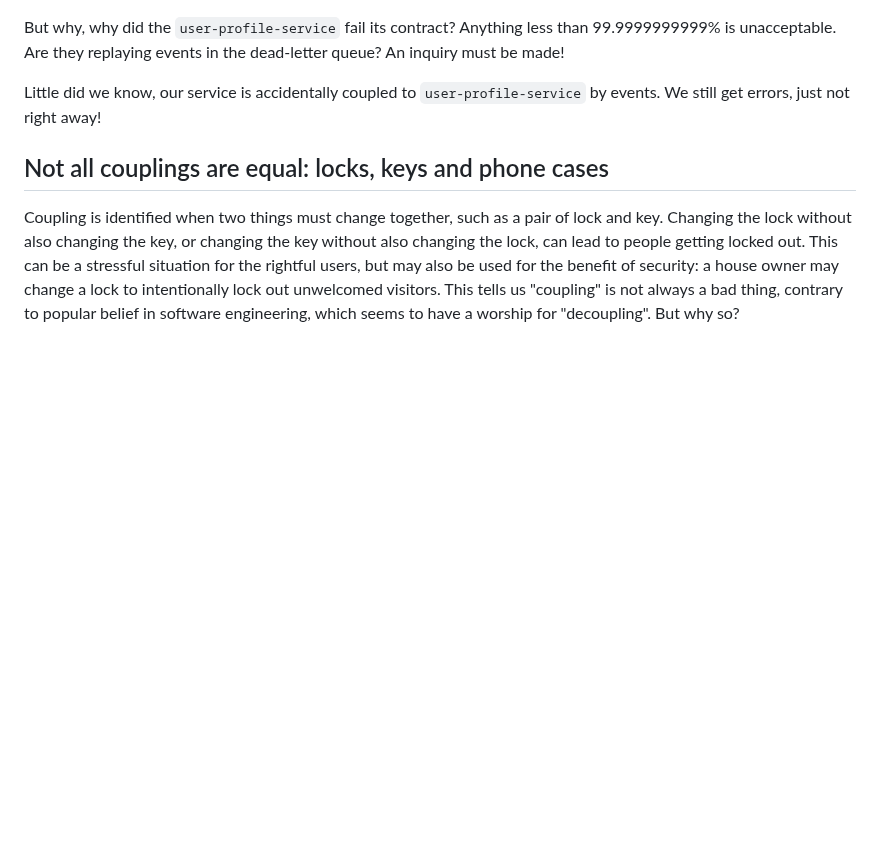
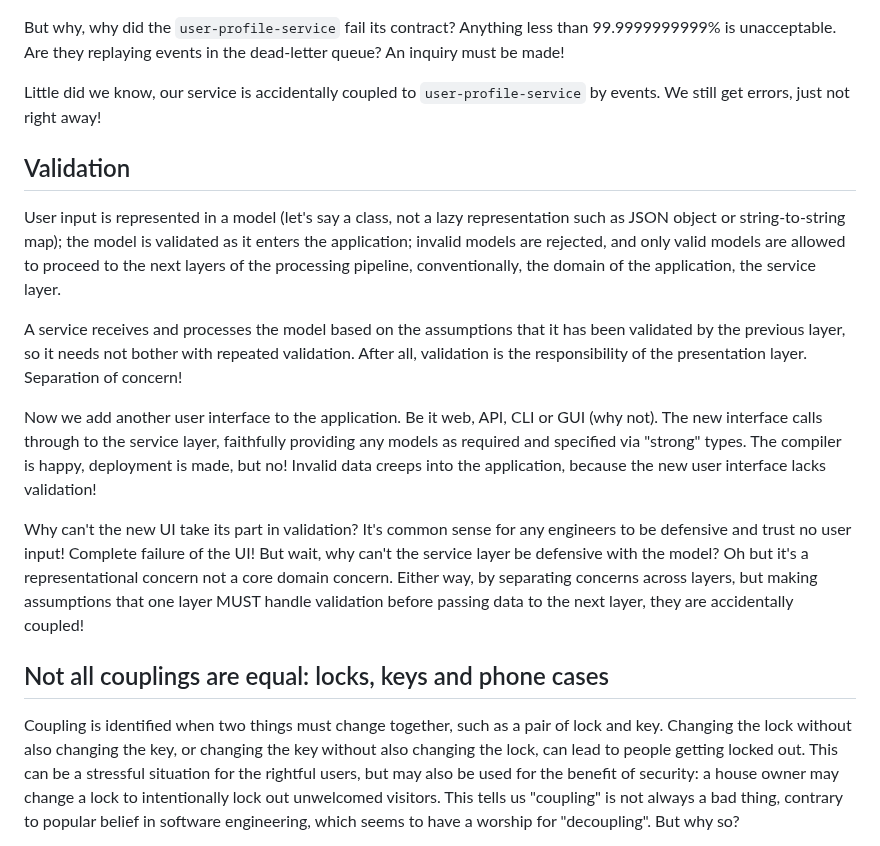
Before and after one commit to hackle/blog-rust, a Markdown page: raw/accidentally-coupled.md, the part around the change. Drawn GitHub-style; blank space fills up the shorter version.

Commit message:
validation

```diff
--- a/raw/accidentally-coupled.md
+++ b/raw/accidentally-coupled.md
@@ -96,6 +96,16 @@ But why, why did the `user-profile-service` fail its contract? Anything less tha
 
 Little did we know, our service is accidentally coupled to `user-profile-service` by events. We still get errors, just not right away!
 
+## Validation
+
+User input is represented in a model (let's say a class, not a lazy representation such as JSON object or string-to-string map); the model is validated as it enters the application; invalid models are rejected, and only valid models are allowed to proceed to the next layers of the processing pipeline, conventionally, the domain of the application, the service layer.
+
+A service receives and processes the model based on the assumptions that it has been validated by the previous layer, so it needs not bother with repeated validation. After all, validation is the responsibility of the presentation layer. Separation of concern!
+
+Now we add another user interface to the application. Be it web, API, CLI or GUI (why not). The new interface calls through to the service layer, faithfully providing any models as required and specified via "strong" types. The compiler is happy, deployment is made, but no! Invalid data creeps into the application, because the new user interface lacks validation!
+
+Why can't the new UI take its part in validation? It's common sense for any engineers to be defensive and trust no user input! Complete failure of the UI! But wait, why can't the service layer be defensive with the model? Oh but it's a representational concern not a core domain concern. Either way, by separating concerns across layers, but making assumptions that one layer MUST handle validation before passing data to the next layer, they are accidentally coupled!
+
 ## Not all couplings are equal: locks, keys and phone cases
 
 Coupling is identified when two things must change together, such as a pair of lock and key. Changing the lock without also changing the key, or changing the key without also changing the lock, can lead to people getting locked out. This can be a stressful situation for the rightful users, but may also be used for the benefit of security: a house owner may change a lock to intentionally lock out unwelcomed visitors. This tells us "coupling" is not always a bad thing, contrary to popular belief in software engineering, which seems to have a worship for "decoupling". But why so?
```
